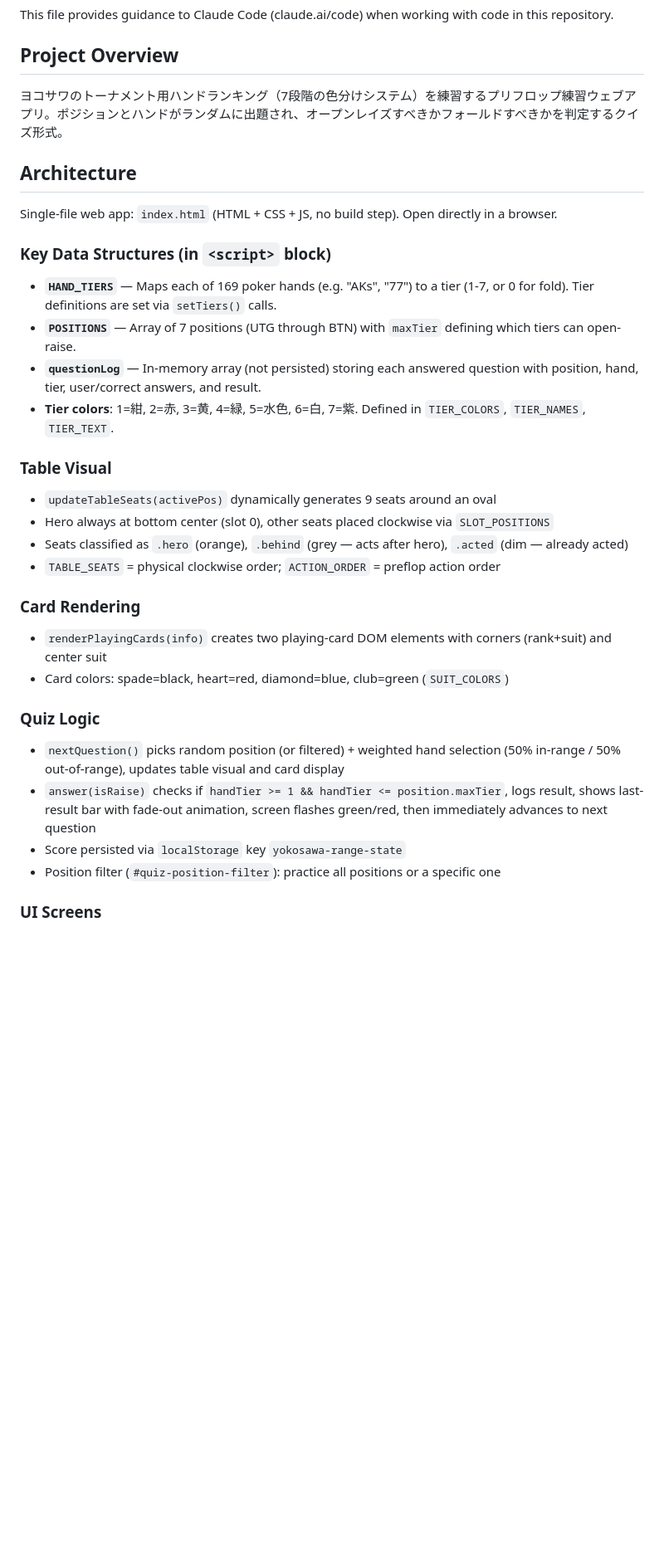
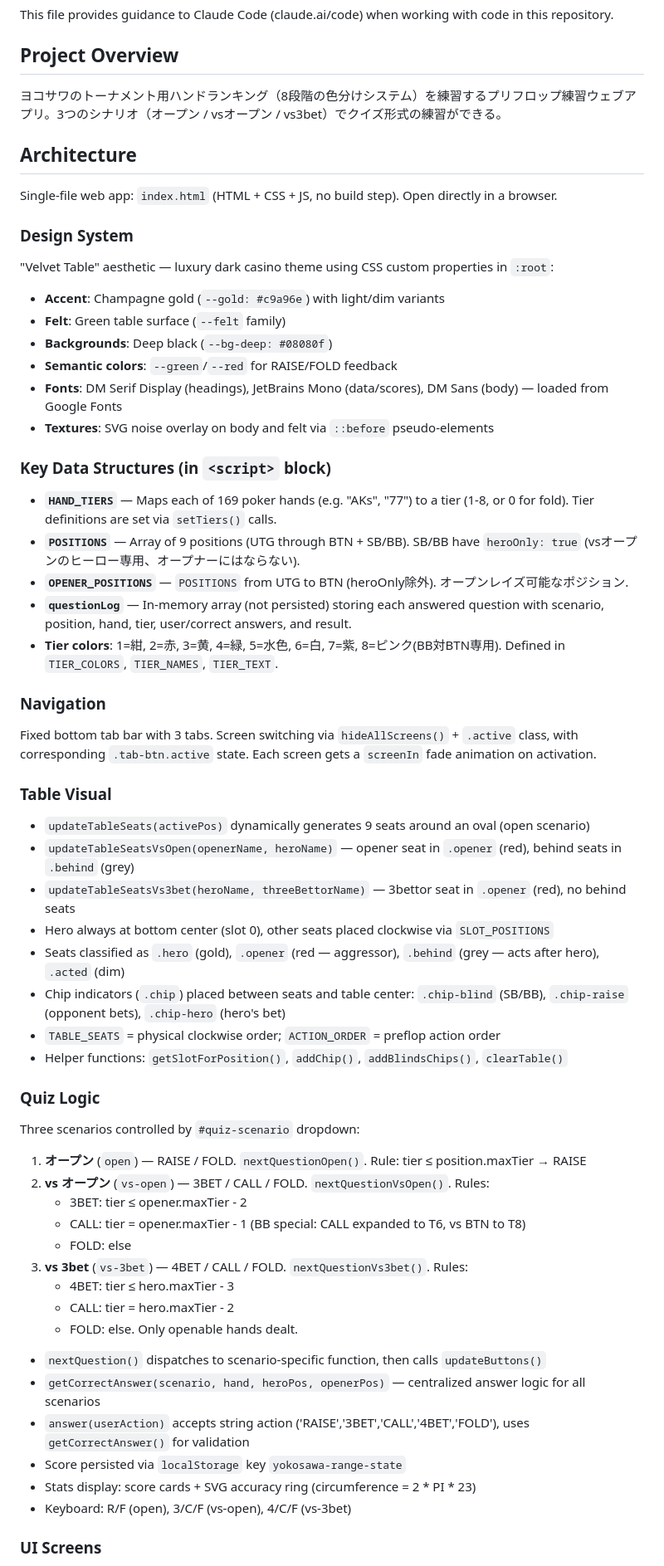
Before and after one commit to Harapanee/yokosawa-hand-range-practice, a Markdown page: CLAUDE.md, the part around one of its changes. Shown at 83% size. GitHub-like rendering; blank space fills up the shorter version.

Commit message:
docs: update CLAUDE.md for multi-scenario quiz features
Reflect new scenarios (vs-open, vs-3bet), pink tier (T8),
chip indicators, BB special rules, dynamic buttons, and
updated data structures.

Co-Authored-By: Claude Opus 4.6 <noreply@anthropic.com>

```diff
--- a/CLAUDE.md
+++ b/CLAUDE.md
@@ -4,37 +4,65 @@ This file provides guidance to Claude Code (claude.ai/code) when working with co
 
 ## Project Overview
 
-ヨコサワのトーナメント用ハンドランキング（7段階の色分けシステム）を練習するプリフロップ練習ウェブアプリ。ポジションとハンドがランダムに出題され、オープンレイズすべきかフォールドすべきかを判定するクイズ形式。
+ヨコサワのトーナメント用ハンドランキング（8段階の色分けシステム）を練習するプリフロップ練習ウェブアプリ。3つのシナリオ（オープン / vsオープン / vs3bet）でクイズ形式の練習ができる。
 
 ## Architecture
 
 Single-file web app: `index.html` (HTML + CSS + JS, no build step). Open directly in a browser.
 
+### Design System
+
+"Velvet Table" aesthetic — luxury dark casino theme using CSS custom properties in `:root`:
+- **Accent**: Champagne gold (`--gold: #c9a96e`) with light/dim variants
+- **Felt**: Green table surface (`--felt` family)
+- **Backgrounds**: Deep black (`--bg-deep: #08080f`)
+- **Semantic colors**: `--green`/`--red` for RAISE/FOLD feedback
+- **Fonts**: DM Serif Display (headings), JetBrains Mono (data/scores), DM Sans (body) — loaded from Google Fonts
+- **Textures**: SVG noise overlay on body and felt via `::before` pseudo-elements
+
 ### Key Data Structures (in `<script>` block)
 
-- **`HAND_TIERS`** — Maps each of 169 poker hands (e.g. "AKs", "77") to a tier (1-7, or 0 for fold). Tier definitions are set via `setTiers()` calls.
-- **`POSITIONS`** — Array of 7 positions (UTG through BTN) with `maxTier` defining which tiers can open-raise.
-- **`questionLog`** — In-memory array (not persisted) storing each answered question with position, hand, tier, user/correct answers, and result.
-- **Tier colors**: 1=紺, 2=赤, 3=黄, 4=緑, 5=水色, 6=白, 7=紫. Defined in `TIER_COLORS`, `TIER_NAMES`, `TIER_TEXT`.
+- **`HAND_TIERS`** — Maps each of 169 poker hands (e.g. "AKs", "77") to a tier (1-8, or 0 for fold). Tier definitions are set via `setTiers()` calls.
+- **`POSITIONS`** — Array of 9 positions (UTG through BTN + SB/BB). SB/BB have `heroOnly: true` (vsオープンのヒーロー専用、オープナーにはならない).
+- **`OPENER_POSITIONS`** — `POSITIONS` from UTG to BTN (heroOnly除外). オープンレイズ可能なポジション.
+- **`questionLog`** — In-memory array (not persisted) storing each answered question with scenario, position, hand, tier, user/correct answers, and result.
+- **Tier colors**: 1=紺, 2=赤, 3=黄, 4=緑, 5=水色, 6=白, 7=紫, 8=ピンク(BB対BTN専用). Defined in `TIER_COLORS`, `TIER_NAMES`, `TIER_TEXT`.
+
+### Navigation
+
+Fixed bottom tab bar with 3 tabs. Screen switching via `hideAllScreens()` + `.active` class, with corresponding `.tab-btn.active` state. Each screen gets a `screenIn` fade animation on activation.
 
 ### Table Visual
 
-- `updateTableSeats(activePos)` dynamically generates 9 seats around an oval
+- `updateTableSeats(activePos)` dynamically generates 9 seats around an oval (open scenario)
+- `updateTableSeatsVsOpen(openerName, heroName)` — opener seat in `.opener` (red), behind seats in `.behind` (grey)
+- `updateTableSeatsVs3bet(heroName, threeBettorName)` — 3bettor seat in `.opener` (red), no behind seats
 - Hero always at bottom center (slot 0), other seats placed clockwise via `SLOT_POSITIONS`
-- Seats classified as `.hero` (orange), `.behind` (grey — acts after hero), `.acted` (dim — already acted)
+- Seats classified as `.hero` (gold), `.opener` (red — aggressor), `.behind` (grey — acts after hero), `.acted` (dim)
+- Chip indicators (`.chip`) placed between seats and table center: `.chip-blind` (SB/BB), `.chip-raise` (opponent bets), `.chip-hero` (hero's bet)
 - `TABLE_SEATS` = physical clockwise order; `ACTION_ORDER` = preflop action order
-
-### Card Rendering
-
-- `renderPlayingCards(info)` creates two playing-card DOM elements with corners (rank+suit) and center suit
-- Card colors: spade=black, heart=red, diamond=blue, club=green (`SUIT_COLORS`)
+- Helper functions: `getSlotForPosition()`, `addChip()`, `addBlindsChips()`, `clearTable()`
 
 ### Quiz Logic
 
-- `nextQuestion()` picks random position (or filtered) + weighted hand selection (50% in-range / 50% out-of-range), updates table visual and card display
-- `answer(isRaise)` checks if `handTier >= 1 && handTier <= position.maxTier`, logs result, shows last-result bar with fade-out animation, screen flashes green/red, then immediately advances to next question
+Three scenarios controlled by `#quiz-scenario` dropdown:
+
+1. **オープン** (`open`) — RAISE / FOLD. `nextQuestionOpen()`. Rule: tier ≤ position.maxTier → RAISE
+2. **vs オープン** (`vs-open`) — 3BET / CALL / FOLD. `nextQuestionVsOpen()`. Rules:
+   - 3BET: tier ≤ opener.maxTier - 2
+   - CALL: tier = opener.maxTier - 1 (BB special: CALL expanded to T6, vs BTN to T8)
+   - FOLD: else
+3. **vs 3bet** (`vs-3bet`) — 4BET / CALL / FOLD. `nextQuestionVs3bet()`. Rules:
+   - 4BET: tier ≤ hero.maxTier - 3
+   - CALL: tier = hero.maxTier - 2
+   - FOLD: else. Only openable hands dealt.
+
+- `nextQuestion()` dispatches to scenario-specific function, then calls `updateButtons()`
+- `getCorrectAnswer(scenario, hand, heroPos, openerPos)` — centralized answer logic for all scenarios
+- `answer(userAction)` accepts string action ('RAISE','3BET','CALL','4BET','FOLD'), uses `getCorrectAnswer()` for validation
 - Score persisted via `localStorage` key `yokosawa-range-state`
-- Position filter (`#quiz-position-filter`): practice all positions or a specific one
+- Stats display: score cards + SVG accuracy ring (circumference = 2 * PI * 23)
+- Keyboard: R/F (open), 3/C/F (vs-open), 4/C/F (vs-3bet)
 
 ### UI Screens
 
```
Also changed, not shown: other parts of CLAUDE.md (+3 -9 lines).
